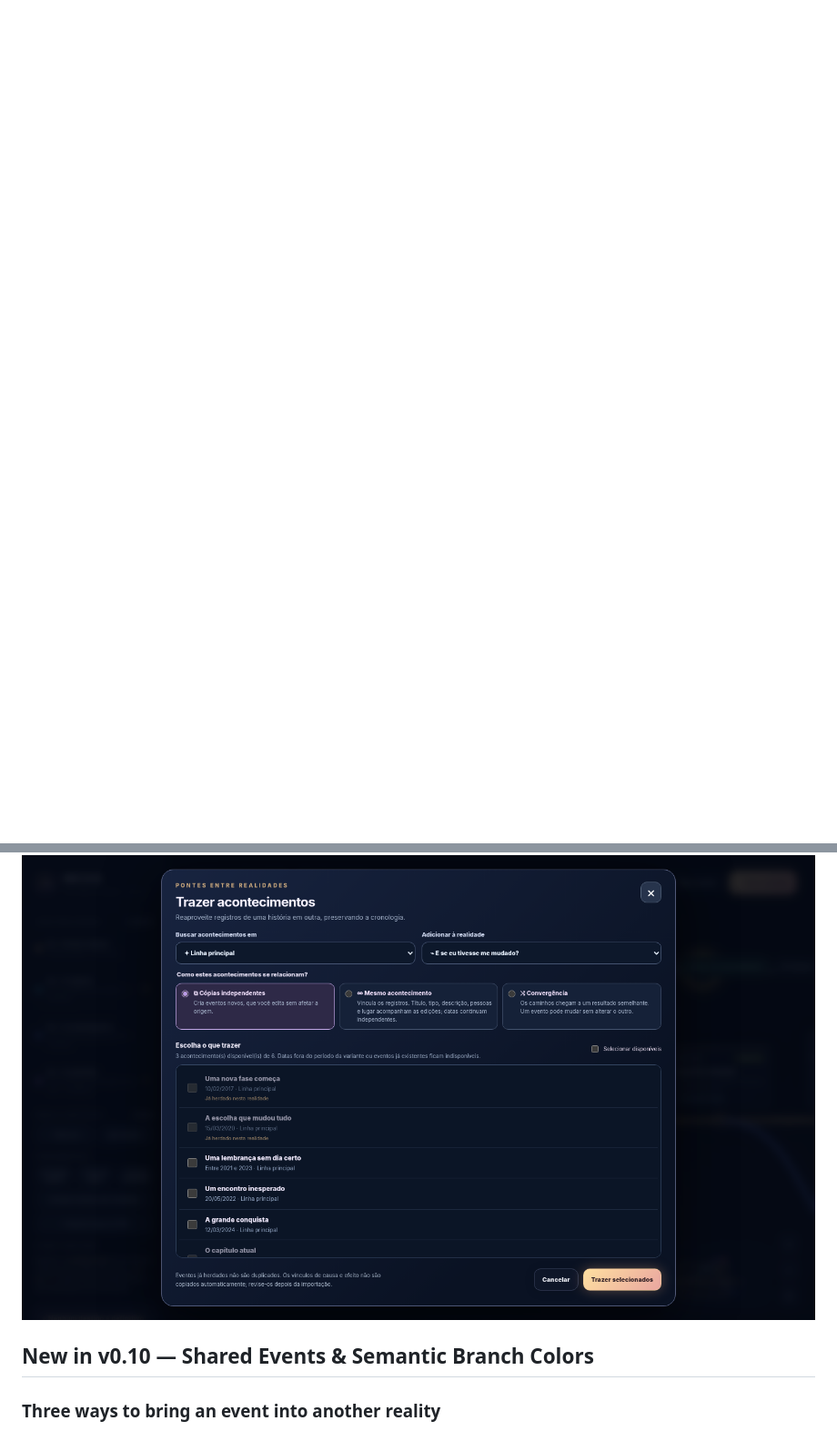
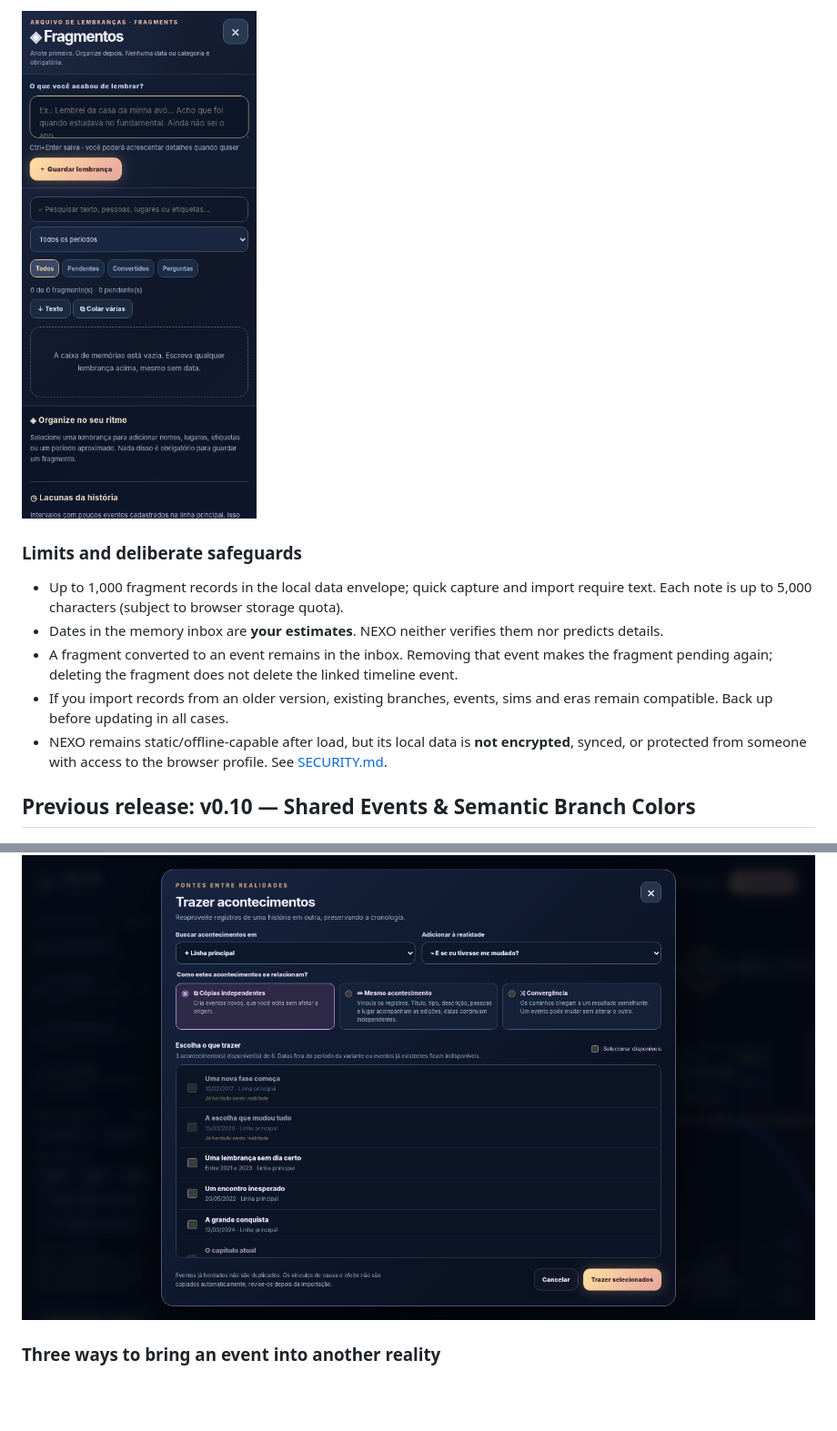
Before and after one commit to danielrosajr/nexo-personal-multiverse, a Markdown page: README.md, 2 parts joined by grey strips. Shown: that part at 91% size. GitHub-like rendering; pictures changed too: assets/fragments-inbox-mobile.png (added); blank space fills up the shorter version.

```diff
--- a/README.md
+++ b/README.md
@@ -6,7 +25,16 @@
+![Mobile Inbox](assets/fragments-inbox-mobile.png)
+
+### Limits and deliberate safeguards
+
+- Up to 1,000 fragment records in the local data envelope; quick capture and import require text. Each note is up to 5,000 characters (subject to browser storage quota).
+- Dates in the memory inbox are **your estimates**. NEXO neither verifies them nor predicts details.
+- A fragment converted to an event remains in the inbox. Removing that event makes the fragment pending again; deleting the fragment does not delete the linked timeline event.
+- If you import records from an older version, existing branches, events, sims and eras remain compatible. Back up before updating in all cases.
+- NEXO remains static/offline-capable after load, but its local data is **not encrypted**, synced, or protected from someone with access to the browser profile. See [SECURITY.md](SECURITY.md).
+
+## Previous release: v0.10 — Shared Events & Semantic Branch Colors
 
 ![Cross-timeline import dialog](assets/shared-events-importer.png)
-
-## New in v0.10 — Shared Events & Semantic Branch Colors
 
 ### Three ways to bring an event into another reality
 
```
Also changed, not shown: other parts of README.md (+23 -4 lines), CHANGELOG.md (+19 -0 lines), RELEASE_NOTES_v0.11.0.md (added, +36 -0 lines), SECURITY.md (+4 -0 lines), assets/fragments-inbox-desktop.png (added), assets/fragments-organizing.png (added), 1 other file.
